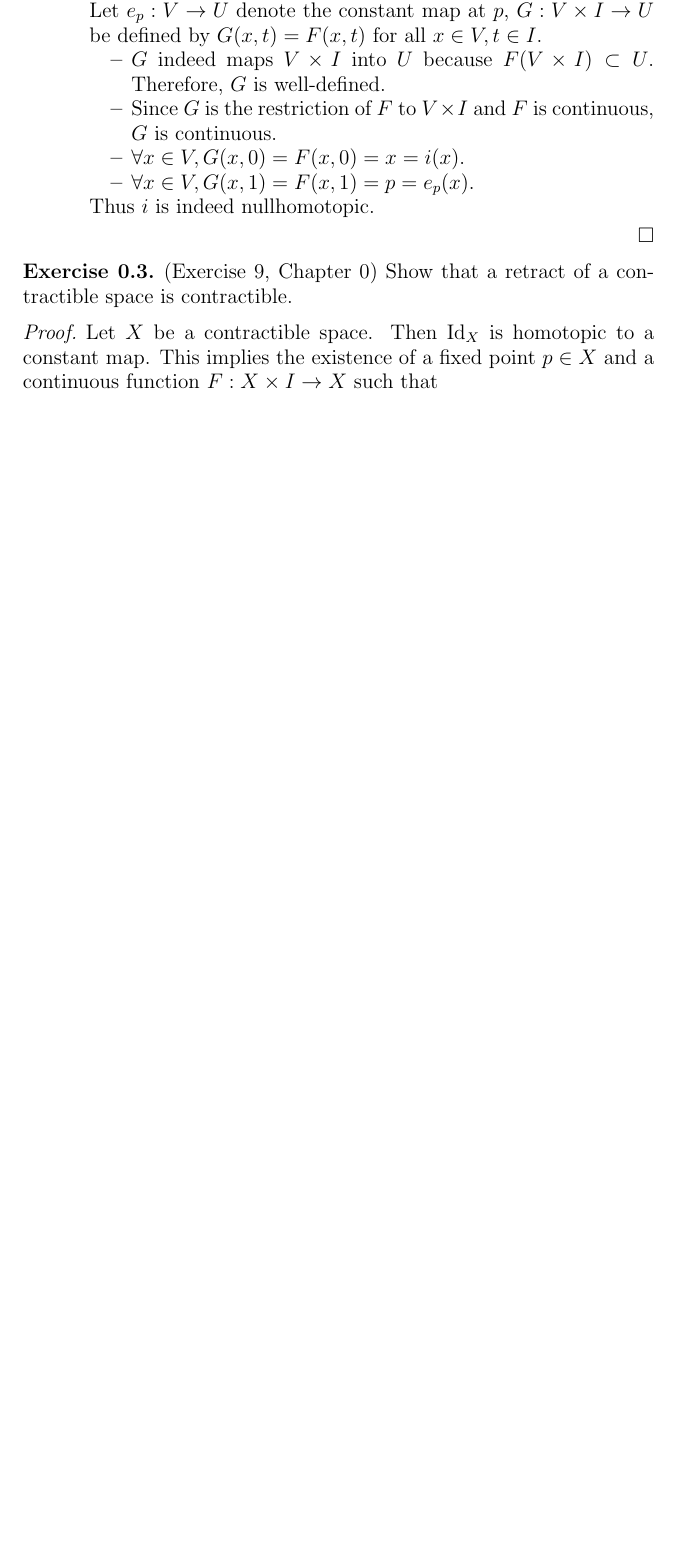
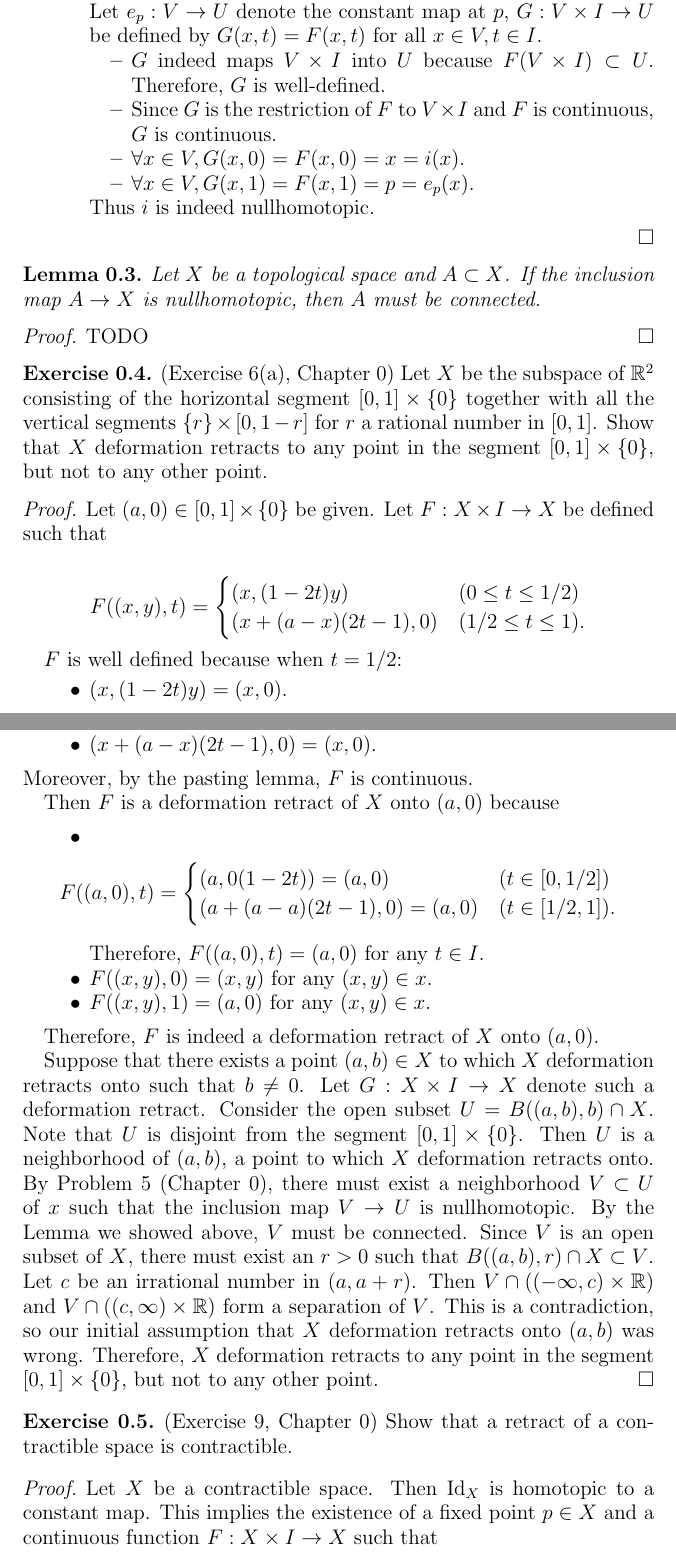
Before and after one commit to hidenori-shinohara/courses, a LaTeX problem sheet (math611/hw1/hw611-1.tex): part of page 2 of 6 before the commit and two parts of pages 2 and 3 of 7 after it, the two joined at a grey line, cut so that both start at the same text, the shorter picture padded with empty space. Compiled offline with pdfLaTeX.

Commit message:
Finish 6(a) except for the lemma

```diff
--- a/math611/hw1/hw611-1.tex
+++ b/math611/hw1/hw611-1.tex
@@ -146,6 +146,73 @@
       \end{itemize}
       Thus $i$ is indeed nullhomotopic.
   \end{itemize}
+\end{proof}
+
+\begin{lem}
+  Let $X$ be a topological space and $A \subset X$.
+  If the inclusion map $A \rightarrow X$ is nullhomotopic, then $A$ must be connected.
+\end{lem}
+
+\begin{proof}
+  TODO
+\end{proof}
+
+\begin{exer}{(Exercise 6(a), Chapter 0)}
+  Let $X$ be the subspace of $\mathbb{R}^2$ consisting of the horizontal segment $[0, 1] \times \{ 0 \}$ together with all the vertical segments $\{ r \} \times [0, 1 - r]$ for $r$ a rational number in $[0, 1]$.
+  Show that $X$ deformation retracts to any point in the segment $[0, 1] \times \{ 0 \}$, but not to any other point.
+\end{exer}
+
+\begin{proof}
+  Let $(a, 0) \in [0, 1] \times \{ 0 \}$ be given.
+  Let $F: X \times I \rightarrow X$ be defined such that
+
+  \begin{align*}
+    F((x, y), t) &= \begin{cases}
+      (x, (1 - 2t)y) & (0 \leq t \leq 1 / 2) \\
+      (x + (a - x)(2t - 1), 0) & (1 / 2 \leq t \leq 1).
+    \end{cases}
+  \end{align*}
+
+  $F$ is well defined because when $t = 1 / 2$:
+  \begin{itemize}
+    \item
+      $(x, (1 - 2t)y) = (x, 0)$.
+    \item
+      $(x + (a - x)(2t - 1), 0) = (x, 0)$.
+  \end{itemize}
+  Moreover, by the pasting lemma, $F$ is continuous.
+
+  Then $F$ is a deformation retract of $X$ onto $(a, 0)$ because
+
+  \begin{itemize}
+    \item
+      \begin{align*}
+        F((a, 0), t) = \begin{cases}
+          (a, 0(1 - 2t)) = (a, 0) & (t \in [0, 1 / 2]) \\
+          (a + (a - a)(2t - 1), 0) = (a, 0) & (t \in [1 / 2, 1]).
+        \end{cases}
+      \end{align*}
+      Therefore, $F((a, 0), t) = (a, 0)$ for any $t \in I$.
+    \item
+      $F((x, y), 0) = (x, y)$ for any $(x, y) \in x$.
+    \item
+      $F((x, y), 1) = (a, 0)$ for any $(x, y) \in x$.
+  \end{itemize}
+
+  Therefore, $F$ is indeed a deformation retract of $X$ onto $(a, 0)$.
+
+  Suppose that there exists a point $(a, b) \in X$ to which $X$ deformation retracts onto such that $b \ne 0$.
+  Let $G: X \times I \rightarrow X$ denote such a deformation retract.
+  Consider the open subset $U = B((a, b), b) \cap X$.
+  Note that $U$ is disjoint from the segment $[0, 1] \times \{ 0 \}$.
+  Then $U$ is a neighborhood of $(a, b)$, a point to which $X$ deformation retracts onto.
+  By Problem 5 (Chapter 0), there must exist a neighborhood $V \subset U$ of $x$ such that the inclusion map $V \rightarrow U$ is nullhomotopic.
+  By the Lemma we showed above, $V$ must be connected.
+  Since $V$ is an open subset of $X$, there must exist an $r > 0$ such that $B((a, b), r) \cap X \subset V$.
+  Let $c$ be an irrational number in $(a, a + r)$.
+  Then $V \cap ((-\infty, c) \times \mathbb{R})$ and $V \cap ((c, \infty) \times \mathbb{R})$ form a separation of $V$.
+  This is a contradiction, so our initial assumption that $X$ deformation retracts onto $(a, b)$ was wrong.
+  Therefore, $X$ deformation retracts to any point in the segment $[0, 1] \times \{ 0 \}$, but not to any other point.
 \end{proof}
 
 \begin{exer}{(Exercise 9, Chapter 0)}
```
Also changed, not shown: math611/hw1/hw611-1.pdf.
